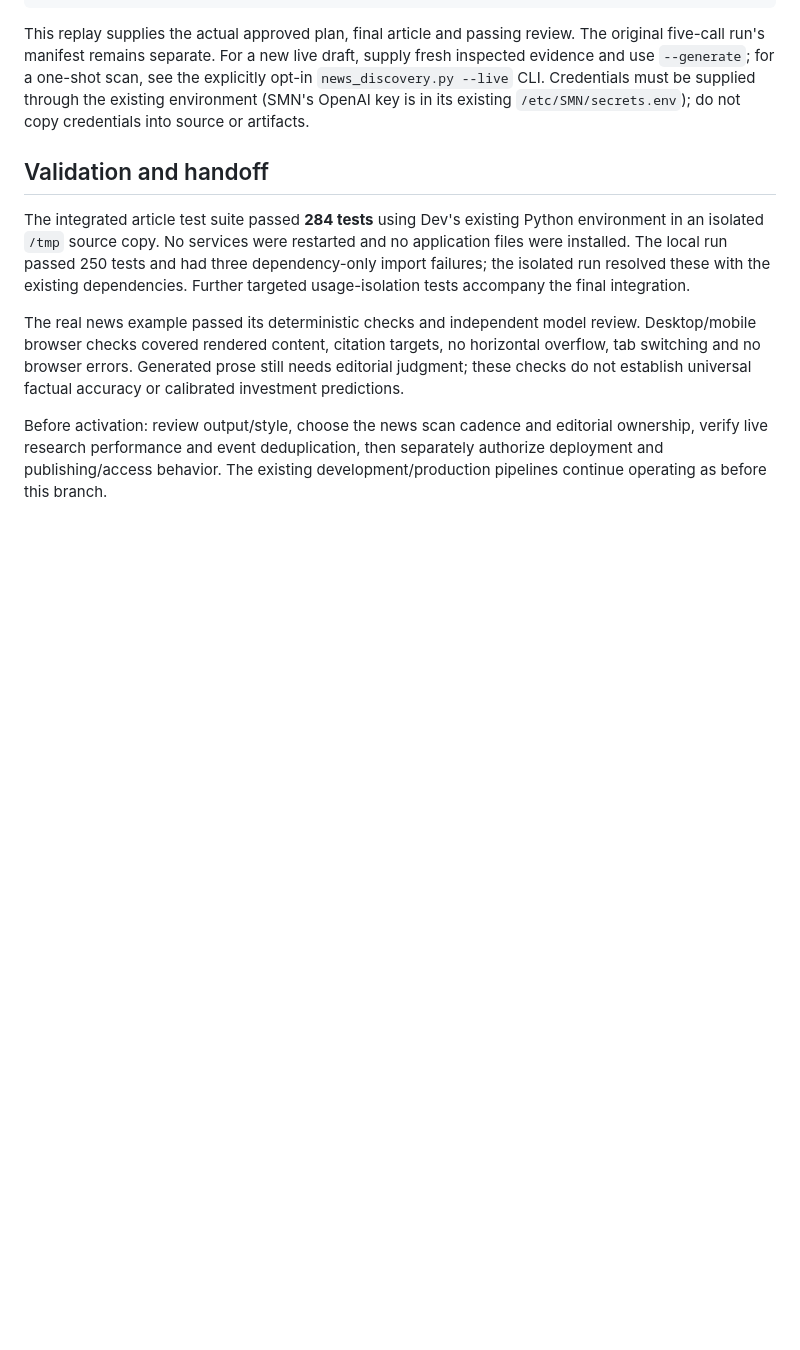
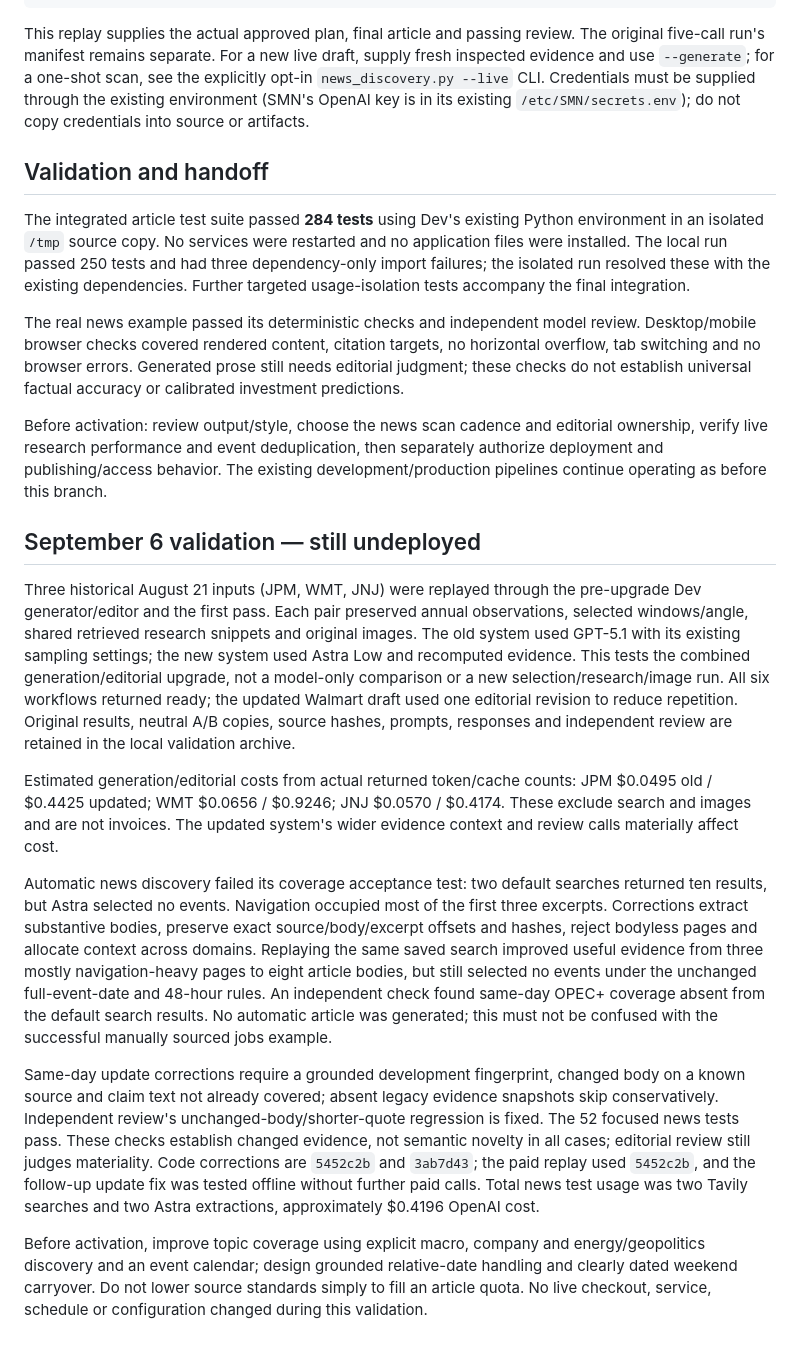
Before and after one commit to afshinmoshrefi/SMN, a Markdown page: blog/SMN_FIRST_PASS.md, the part around the change. GitHub-like rendering; blank space fills up the shorter version.

Commit message:
Record seasonal comparison and news discovery acceptance results

```diff
--- a/blog/SMN_FIRST_PASS.md
+++ b/blog/SMN_FIRST_PASS.md
@@ -52,3 +52,15 @@ The integrated article test suite passed **284 tests** using Dev's existing Pyth
 The real news example passed its deterministic checks and independent model review. Desktop/mobile browser checks covered rendered content, citation targets, no horizontal overflow, tab switching and no browser errors. Generated prose still needs editorial judgment; these checks do not establish universal factual accuracy or calibrated investment predictions.
 
 Before activation: review output/style, choose the news scan cadence and editorial ownership, verify live research performance and event deduplication, then separately authorize deployment and publishing/access behavior. The existing development/production pipelines continue operating as before this branch.
+
+## September 6 validation — still undeployed
+
+Three historical August 21 inputs (JPM, WMT, JNJ) were replayed through the pre-upgrade Dev generator/editor and the first pass. Each pair preserved annual observations, selected windows/angle, shared retrieved research snippets and original images. The old system used GPT-5.1 with its existing sampling settings; the new system used Astra Low and recomputed evidence. This tests the combined generation/editorial upgrade, not a model-only comparison or a new selection/research/image run. All six workflows returned ready; the updated Walmart draft used one editorial revision to reduce repetition. Original results, neutral A/B copies, source hashes, prompts, responses and independent review are retained in the local validation archive.
+
+Estimated generation/editorial costs from actual returned token/cache counts: JPM $0.0495 old / $0.4425 updated; WMT $0.0656 / $0.9246; JNJ $0.0570 / $0.4174. These exclude search and images and are not invoices. The updated system's wider evidence context and review calls materially affect cost.
+
+Automatic news discovery failed its coverage acceptance test: two default searches returned ten results, but Astra selected no events. Navigation occupied most of the first three excerpts. Corrections extract substantive bodies, preserve exact source/body/excerpt offsets and hashes, reject bodyless pages and allocate context across domains. Replaying the same saved search improved useful evidence from three mostly navigation-heavy pages to eight article bodies, but still selected no events under the unchanged full-event-date and 48-hour rules. An independent check found same-day OPEC+ coverage absent from the default search results. No automatic article was generated; this must not be confused with the successful manually sourced jobs example.
+
+Same-day update corrections require a grounded development fingerprint, changed body on a known source and claim text not already covered; absent legacy evidence snapshots skip conservatively. Independent review's unchanged-body/shorter-quote regression is fixed. The 52 focused news tests pass. These checks establish changed evidence, not semantic novelty in all cases; editorial review still judges materiality. Code corrections are `5452c2b` and `3ab7d43`; the paid replay used `5452c2b`, and the follow-up update fix was tested offline without further paid calls. Total news test usage was two Tavily searches and two Astra extractions, approximately $0.4196 OpenAI cost.
+
+Before activation, improve topic coverage using explicit macro, company and energy/geopolitics discovery and an event calendar; design grounded relative-date handling and clearly dated weekend carryover. Do not lower source standards simply to fill an article quota. No live checkout, service, schedule or configuration changed during this validation.
```
